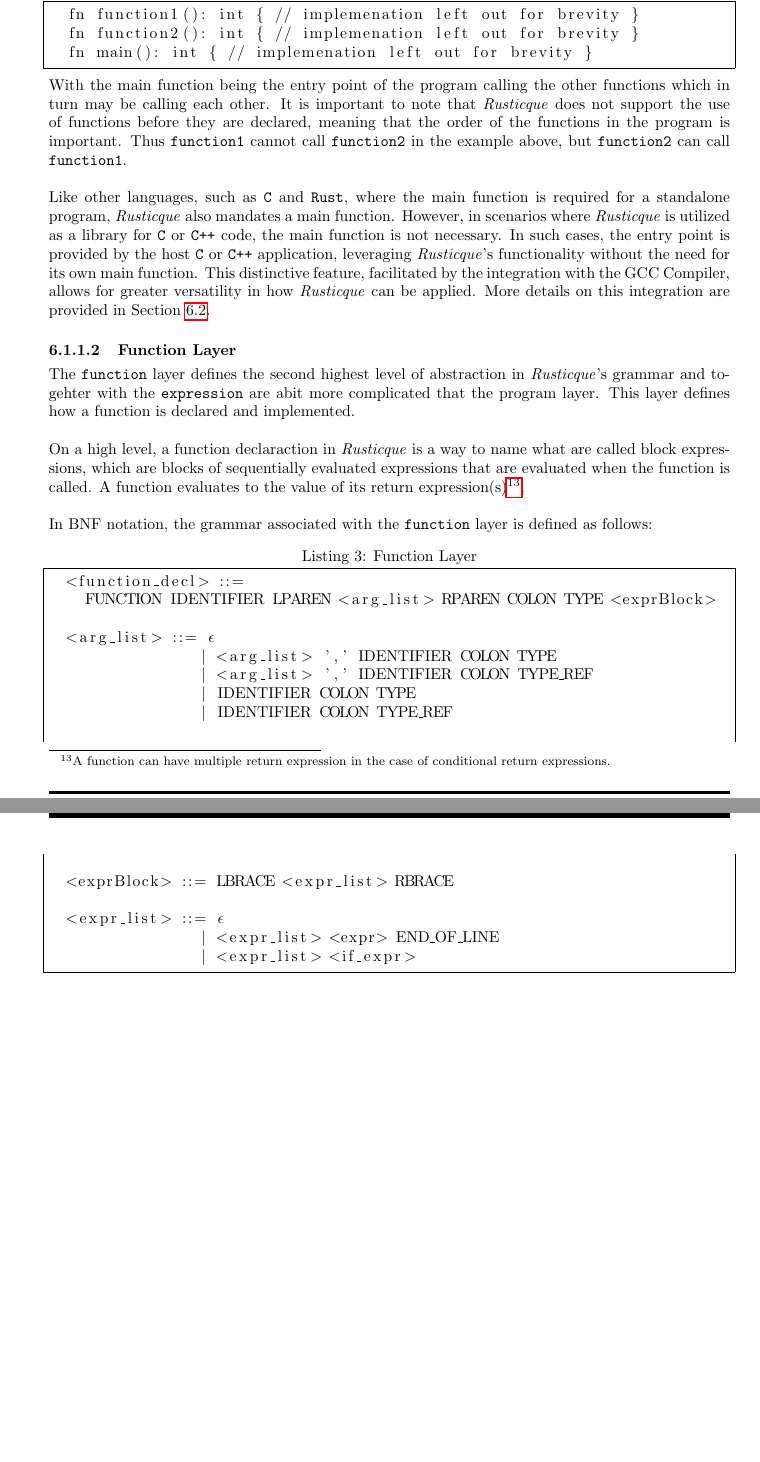
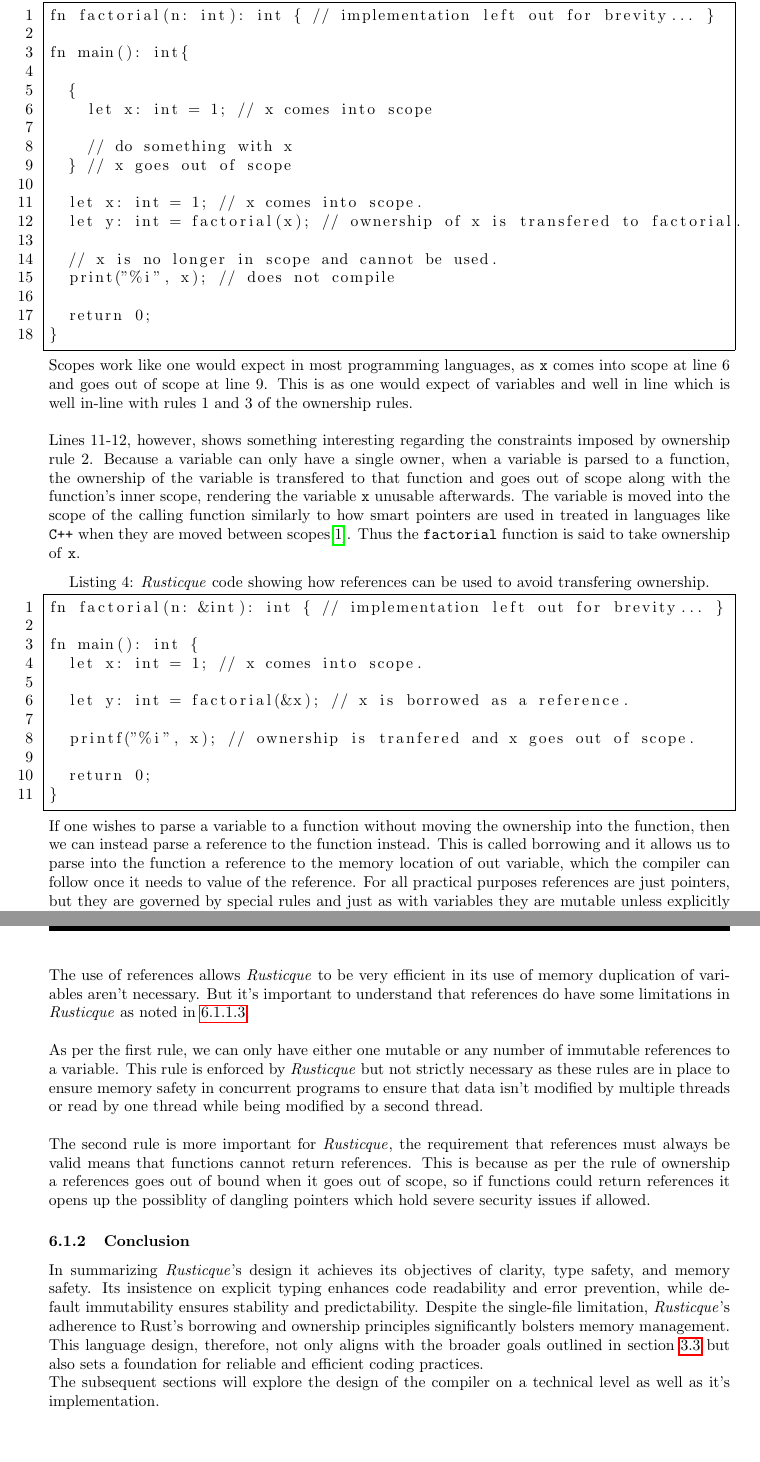
Before and after one commit to UniquesKernel/CompilerProject, a LaTeX paper (ProjectReport/Project.tex, which reads ProjectReport/02-Body/Design/LanguageDesign.tex): two parts of pages 15 and 16 of 23 before the commit and two parts of pages 16 and 17 of 24 after it, joined at a grey line, cut so that both start at the same text, the shorter picture padded with empty space. Compiled offline with pdfLaTeX.

Commit message:
finished up the language design section

```diff
--- a/ProjectReport/02-Body/Design/LanguageDesign.tex
+++ b/ProjectReport/02-Body/Design/LanguageDesign.tex
@@ -53,3 +127,42 @@ return value of the program's main function.}. \\
 
 \newpage
 
+\begin{lstlisting}[
+  frame = single,
+  caption = {show casing ownership rules in \lang.},
+  label = {lst:scope},
+  numbers = left
+]
+fn factorial(n: int): int { // implementation left out for brevity... }
+
+fn main(): int{
+
+  {
+    let x: int = 1; // x comes into scope
+
+    // do something with x
+  } // x goes out of scope
+
+  let x: int = 1; // x comes into scope.
+  let y: int = factorial(x); // ownership of x is transfered to factorial.
+
+  // x is no longer in scope and cannot be used.
+  print("%i", x); // does not compile
+
+  return 0;
+}
+\end{lstlisting}
+
+Scopes work like one would expect in most programming languages, as \texttt{x} comes into
+scope at line 6 and goes out of scope at line 9. This is as one would expect of
+variables and well in line which is well in-line with rules 1 and 3 of the ownership
+rules. \\
+
+Lines 11-12, however, shows something interesting regarding the constraints imposed
+by ownership rule 2. Because a variable can only have a single owner, when a variable
+is parsed to a function, the ownership of the variable is transfered to that function
+and goes out of scope along with the function's inner scope, rendering the variable
+\texttt{x} unusable afterwards. The variable is moved into the scope of the calling
+function similarly to how smart pointers are used in treated in languages like
+\texttt{C++} when they are moved between scopes\cite{CPPRef}. Thus the
+\texttt{factorial} function is said to take ownership of \texttt{x}.
@@ -57,5 +169,15 @@ In BNF notation, the grammar associated with the \texttt{program} layer is defin
 
 \lstset{
-  escapeinside={(*}{*)},
+  escapeinside={(*}{*)}
 }
+\begin{lstlisting}[
+  frame = single,
+  caption = { \lang{} code showing how references can be used to avoid transfering
+  ownership. },
+  label = {lst:references},
+  numbers = left
+]
+fn factorial(n: &int): int { // implementation left out for brevity... }
 
+fn main(): int {
+  let x: int = 1; // x comes into scope.
@@ -65,62 +184,46 @@ frame={single}]
 
-  <function_list> ::= (*$\epsilon$*)
-                  |   <function_list> <function_decl>
+  let y: int = factorial(&x); // x is borrowed as a reference.
+
+  printf("%i", x); // ownership is tranfered and x goes out of scope.
+
+  return 0;
+}
 \end{lstlisting}
 
-At the highest level this generally means a the program will take the following form:
+If one wishes to parse a variable to a function without moving the ownership into the
+function, then we can instead parse a reference to the function instead. This is
+called borrowing and it allows us to parse into the function a reference to the
+memory location of out variable, which the compiler can follow once it needs to value
+of the reference. For all practical purposes references are just pointers, but they
+are governed by special rules and just as with variables they are mutable unless
+explicitly declared to be mutable. \\
 
-\begin{lstlisting}[caption={Program layout}, label={lst:ProgramLayout}, frame={single}]
-  fn function1(): int { // implemenation left out for brevity }
-  fn function2(): int { // implemenation left out for brevity }
-  fn main(): int { // implemenation left out for brevity }
-\end{lstlisting}
+The use of references allows \lang{} to be very efficient in its use of memory
+duplication of variables aren't necessary. But it's important to understand that
+references do have some limitations in \lang{} as noted in \ref{par:borrowing}. \\
 
-With the main function being the entry point of the program calling the other
-functions which in turn may be calling each other. It is important to note that
-\lang{} does not support the use of functions before they are declared, meaning that
-the order of the functions in the program is important. Thus \texttt{function1}
-cannot call \texttt{function2} in the example above, but \texttt{function2} can call
-\texttt{function1}. \\
+As per the first rule, we can only have either one mutable or any number of immutable references to a
+variable. This rule is enforced by \lang{} but not strictly necessary as these rules
+are in place to ensure memory safety in concurrent programs to ensure that data isn't
+modified by multiple threads or read by one thread while being modified by a second
+thread. \\
 
-Like other languages, such as \texttt{C} and \texttt{Rust}, where the main function is required for a
-standalone program, \lang{} also mandates a main function. However, in scenarios
-where \lang{} is utilized as a library for \texttt{C} or \texttt{C++} code, the main function is not
-necessary. In such cases, the entry point is provided by the host \texttt{C} or
-\texttt{C++} application, leveraging \lang{}'s functionality without the need for its own main
-function. This distinctive feature, facilitated by the integration with the \gcc{},
-allows for greater versatility in how \lang{} can be applied. More
-details on this integration are provided in Section~\ref{sec:CompilerDesign}.
+The second rule is more important for \lang{}, the requirement that references must
+always be valid means that functions cannot return references. This is because as per
+the rule of ownership a references goes out of bound when it goes out of scope, so if
+functions could return references it opens up the possiblity of dangling pointers
+which hold severe security issues if allowed.
 
-\paragraph{Function Layer}\hfill
-\vspace{.3em} \hfill
+\subsubsection{Conclusion}
+\label{sec:LangDesignConlusion}
 
-The \texttt{function} layer defines the second highest level of abstraction in
-\lang's grammar and togehter with the \texttt{expression} are abit more complicated
-that the program layer.
-This layer defines how a function is declared and implemented. \\
+In summarizing \lang{}'s design it achieves its objectives of clarity, type safety, and
+memory safety. Its insistence on explicit typing enhances code readability and error
+prevention, while default immutability ensures stability and predictability. Despite
+the single-file limitation, \lang{}'s adherence to Rust's borrowing and ownership
+principles significantly bolsters memory management. This language design, therefore,
+not only aligns with the broader goals outlined in section~\ref{sec:Objectives} but
+also sets a foundation for reliable and efficient coding practices.
 
-On a high level, a function declaraction in \lang{} is a way to name what are called
-block expressions, which are blocks of sequentially evaluated expressions that are
-evaluated when the function is called. A function evaluates to the value of its
-return expression(s)\footnote{A function can have multiple return expression in the
-case of conditional return expressions.}. \\
-
-In BNF notation, the grammar associated with the \texttt{function} layer is defined as follows:
-
-\begin{lstlisting}[caption={Function Layer}, label={lst:FunctionLayer}, frame={single}]
-  <function_decl> ::=
-    FUNCTION IDENTIFIER LPAREN <arg_list> RPAREN COLON TYPE <exprBlock>
-
-  <arg_list> ::= (*$\epsilon$*)
-                | <arg_list> ',' IDENTIFIER COLON TYPE
-                | <arg_list> ',' IDENTIFIER COLON TYPE_REF
-                | IDENTIFIER COLON TYPE
-                | IDENTIFIER COLON TYPE_REF
-
-
-  <exprBlock> ::= LBRACE <expr_list> RBRACE
-
-  <expr_list> ::= (*$\epsilon$*)
-                | <expr_list> <expr> END_OF_LINE
-                | <expr_list> <if_expr>
-\end{lstlisting}
+The subsequent sections will explore the design of the compiler on a technical level
+as well as it's implementation.
```
Also changed, not shown: ProjectReport/02-Body/ProblemStatement/ProblemStatement.tex (+21 -0 lines), ProjectReport/03-EndMatter/References.bib (+8 -0 lines), ProjectReport/02-Body/Design/LanguageDesign.tex (150 more changed lines).
